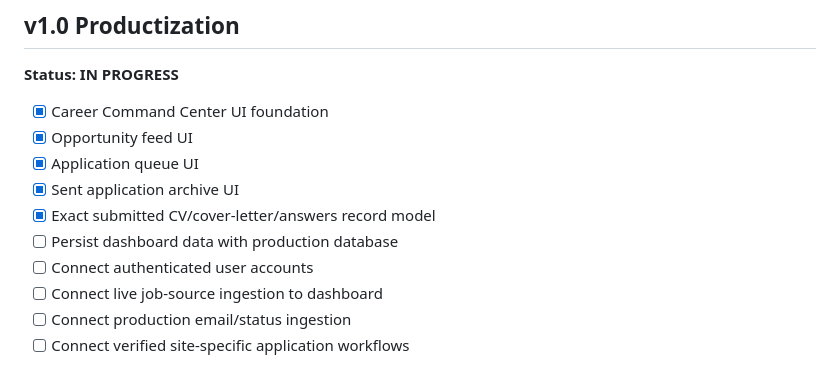
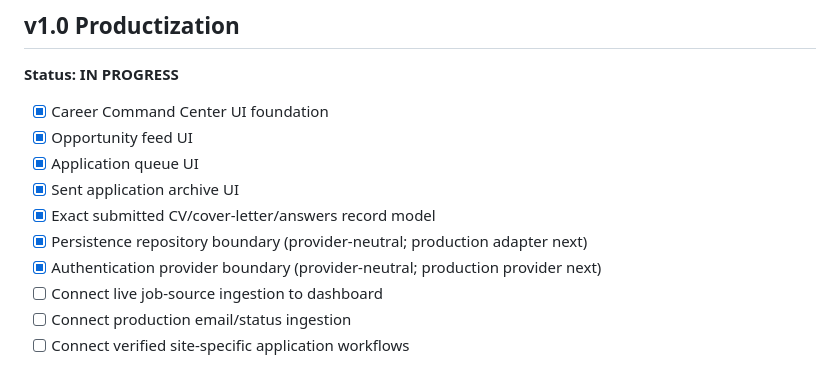
Before and after one commit to jbnikky13/Skillprint, a Markdown page: ROADMAP.md, the part around the change. GitHub-like rendering.

Commit message:
docs: track v1 auth and persistence foundations

```diff
--- a/ROADMAP.md
+++ b/ROADMAP.md
@@ -132,8 +132,8 @@ Build a global career agent that continuously discovers opportunities, fingerpri
 - [x] Application queue UI
 - [x] Sent application archive UI
 - [x] Exact submitted CV/cover-letter/answers record model
-- [ ] Persist dashboard data with production database
-- [ ] Connect authenticated user accounts
+- [x] Persistence repository boundary (provider-neutral; production adapter next)
+- [x] Authentication provider boundary (provider-neutral; production provider next)
 - [ ] Connect live job-source ingestion to dashboard
 - [ ] Connect production email/status ingestion
 - [ ] Connect verified site-specific application workflows
```
